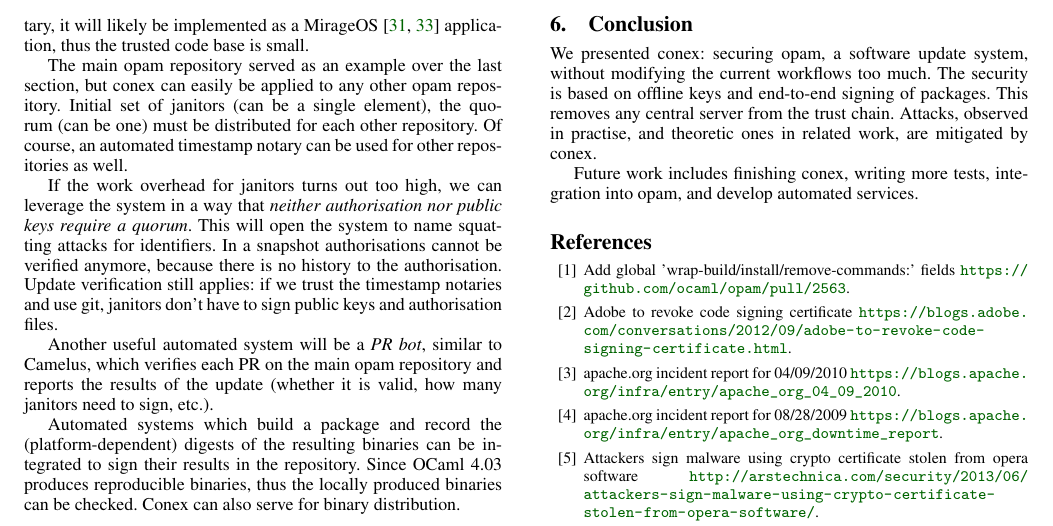
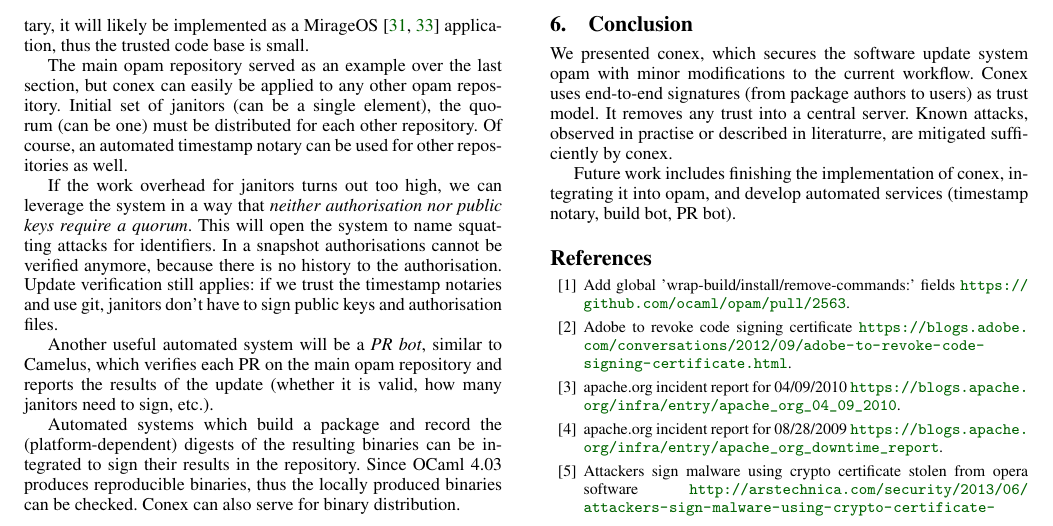
Before and after one commit to hannesm/conex-paper, a LaTeX paper (paper.tex): part of page 4 of 5, cut so that both start at the same text. Compiled offline with pdfLaTeX; a missing font is replaced by an installed copy or a similar font.

Commit message:
flyspell

```diff
--- a/paper.tex
+++ b/paper.tex
@@ -354,12 +354,12 @@ Additionally, the original proposal introduced an unneccessary hierarchy of keys
 It relied on the timestamping notary or to use git as update protocol with appropriate protection of the transport layer.
 
 \section{Conclusion} \label{sec:conclusion}
-We presented conex: securing opam, a software update system, without modifying the current workflows too much.
-The security is based on offline keys and end-to-end signing of packages.
-This removes any central server from the trust chain.
-Attacks, observed in practise, and theoretic ones in related work, are mitigated by conex.
+We presented conex, which secures the software update system opam with minor modifications to the current workflow.
+Conex uses end-to-end signatures (from package authors to users) as trust model.
+It removes any trust into a central server.
+Known attacks, observed in practise or described in literaturre, are mitigated sufficiently by conex.
 
-Future work includes finishing conex, writing more tests, integration into opam, and develop automated services.
+Future work includes finishing the implementation of conex, integrating it into opam, and develop automated services (timestamp notary, build bot, PR bot).
 
 \bibliographystyle{acm}
 \bibliography{paper}
```
Also changed, not shown: paper.pdf, paper.tex (12 more changed lines).
